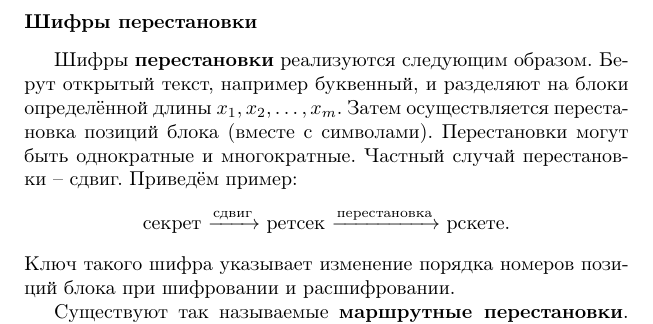
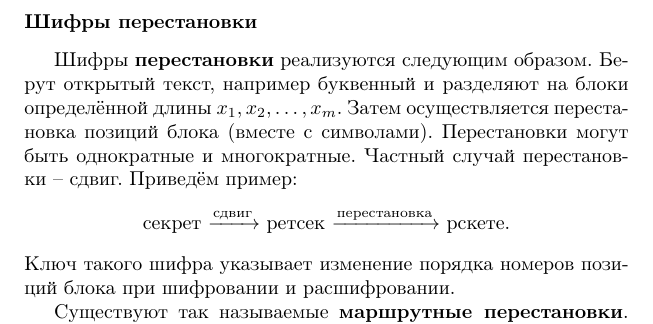
Before and after one commit to vlsergey/infosec, a LaTeX book (Information Security.tex, which reads permutation_ciphers.tex): part of page 22 of 317, cut so that both start at the same text. Compiled offline with pdfLaTeX.

Commit message:
Update permutation_ciphers.tex

```diff
--- a/permutation_ciphers.tex
+++ b/permutation_ciphers.tex
@@ -1,7 +1,7 @@
 \subsubsection{Шифры перестановки}
 \selectlanguage{russian}
 
-Шифры \textbf{перестановки} реализуются следующим образом. Берут открытый текст, например буквенный, и разделяют на блоки определённой длины $x_1, x_2, \dots, x_m$. Затем осуществляется перестановка позиций блока (вместе с символами). Перестановки могут быть однократные и многократные. Частный случай перестановки -- сдвиг. Приведём пример:
+Шифры \textbf{перестановки} реализуются следующим образом. Берут открытый текст, например буквенный и разделяют на блоки определённой длины $x_1, x_2, \dots, x_m$. Затем осуществляется перестановка позиций блока (вместе с символами). Перестановки могут быть однократные и многократные. Частный случай перестановки -- сдвиг. Приведём пример:
 \begin{center}
     секрет $\xrightarrow{\text{сдвиг}}$ ретсек $\xrightarrow{\text{перестановка}}$ рскете.
 \end{center}
```
